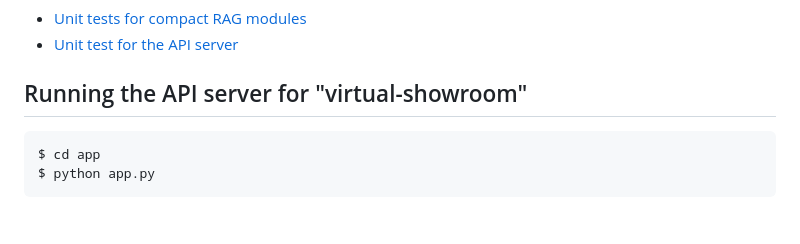
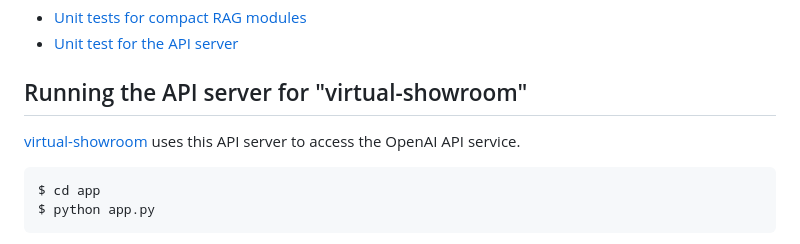
Before and after one commit to araobp/compact-rag, a Markdown page: README.md, the part around the change. Drawn GitHub-style; blank space fills up the shorter version.

````diff
--- a/README.md
+++ b/README.md
@@ -88,6 +88,8 @@ Find "vec0.so" in ./dist directory.
 
 ## Running the API server for "virtual-showroom"
 
+[virtual-showroom](https://github.com/araobp/virtual-showroom) uses this API server to access the OpenAI API service.
+
 ```
 $ cd app
 $ python app.py
````
